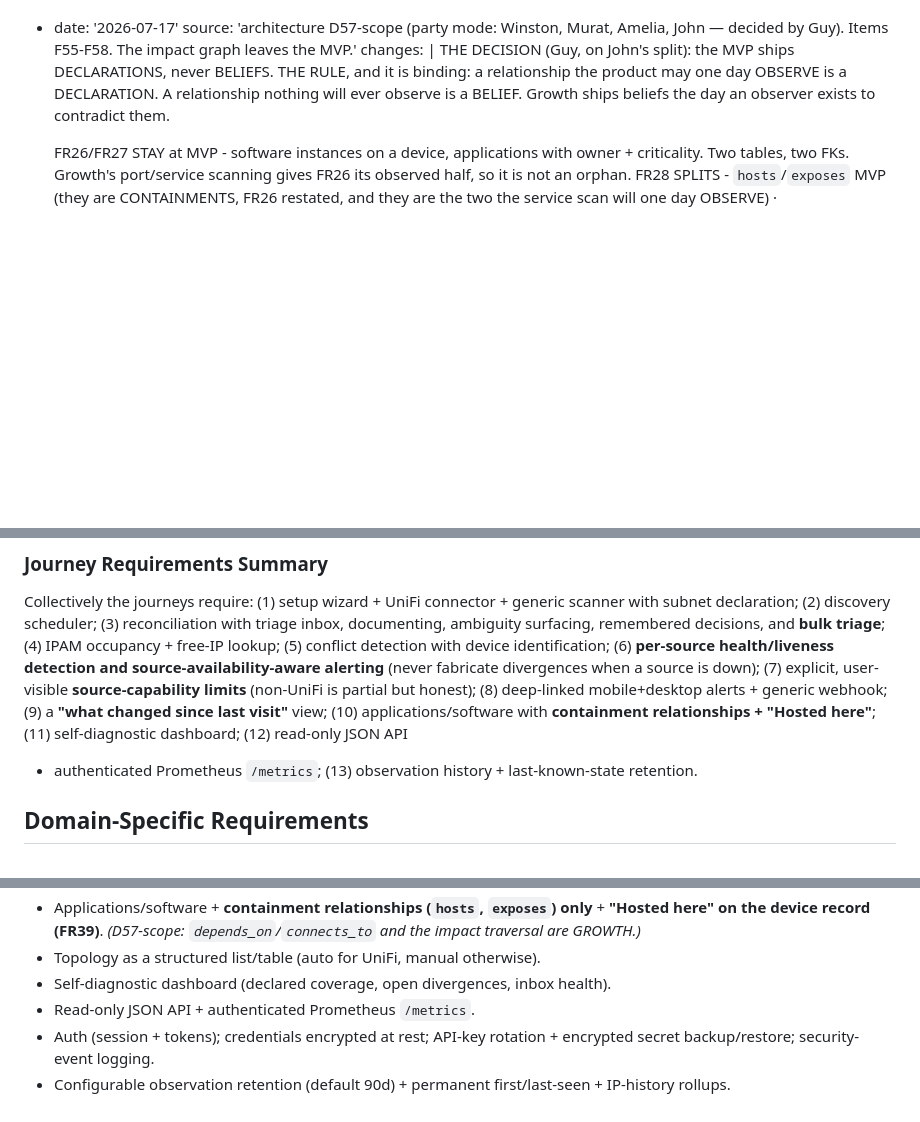
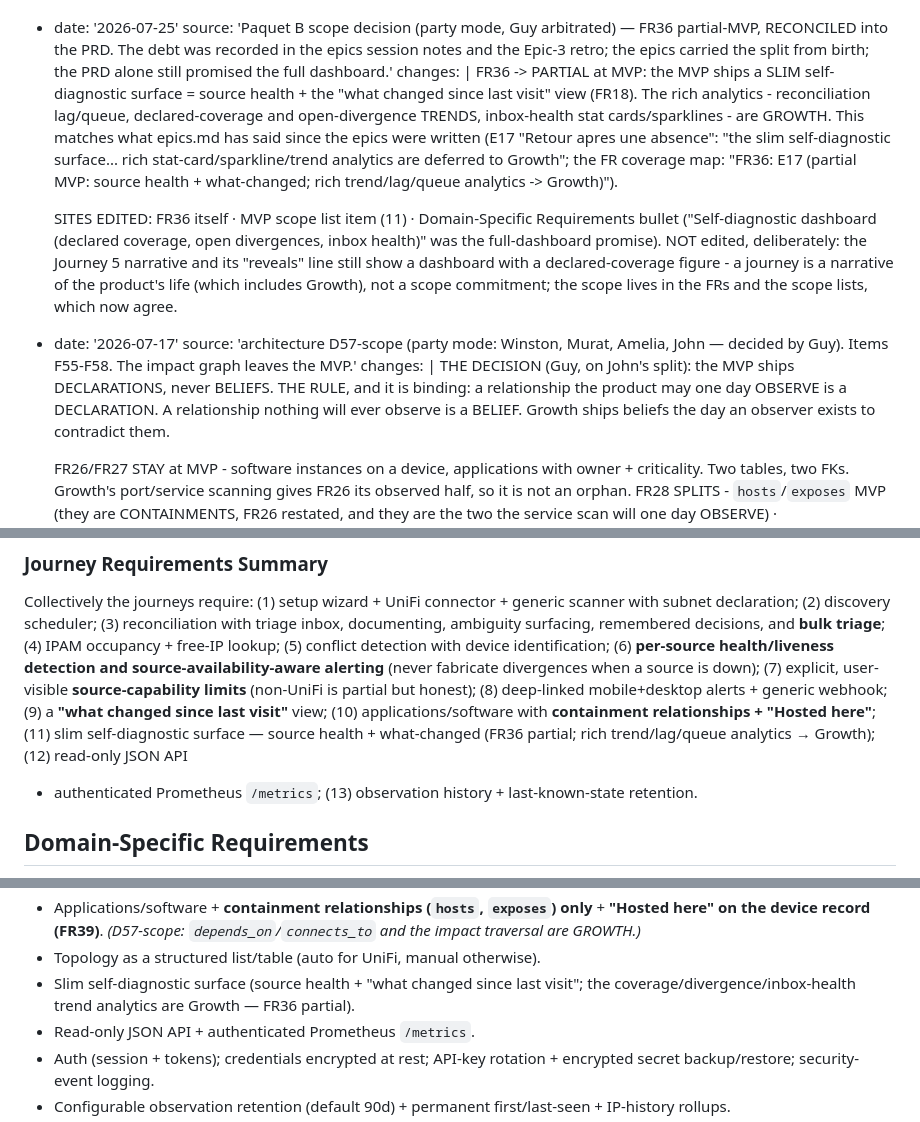
Before and after one commit to guycorbaz/opencmdb, a Markdown page: _bmad-output/planning-artifacts/prd.md, 3 parts joined by grey strips. Rendered like a GitHub page; blank space fills up the shorter version.

Commit message:
PRD: reconcile FR36 to its Paquet B partial-MVP scope (#30)
Closes the oldest recorded doc debt: the Paquet B scope decision (party
mode, Guy arbitrated) slimmed FR36 to a partial-MVP self-diagnostic
surface (source health + "what changed since last visit"; rich
trend/lag/queue analytics → Growth). epics.md has carried the split
since the epics were written (E17 + the FR coverage map); the PRD alone
still promised the full dashboard.

Edited: FR36 · MVP scope list item (11) · the Domain-Specific
Requirements bullet · `editHistory` frontmatter (new dated entry naming
the sites and the deliberately-untouched Journey 5 narrative). `cargo
xtask ci` green (vocabulary gate included).

🤖 Generated with [Claude Code](https://claude.com/claude-code)

Co-authored-by: Claude Fable 5 <noreply@anthropic.com>

```diff
--- a/_bmad-output/planning-artifacts/prd.md
+++ b/_bmad-output/planning-artifacts/prd.md
@@ -5,4 +5,21 @@ lastEdited: '2026-07-17'
 editHistory:
+  - date: '2026-07-25'
+    source: 'Paquet B scope decision (party mode, Guy arbitrated) — FR36 partial-MVP, RECONCILED into the PRD. The debt was recorded in the epics session notes and the Epic-3 retro; the epics carried the split from birth; the PRD alone still promised the full dashboard.'
+    changes: |
+      FR36 -> PARTIAL at MVP: the MVP ships a SLIM self-diagnostic surface = source health + the
+        "what changed since last visit" view (FR18). The rich analytics - reconciliation lag/queue,
+        declared-coverage and open-divergence TRENDS, inbox-health stat cards/sparklines - are GROWTH.
+        This matches what epics.md has said since the epics were written (E17 "Retour apres une
+        absence": "the slim self-diagnostic surface... rich stat-card/sparkline/trend analytics are
+        deferred to Growth"; the FR coverage map: "FR36: E17 (partial MVP: source health +
+        what-changed; rich trend/lag/queue analytics -> Growth)").
+
+      SITES EDITED: FR36 itself · MVP scope list item (11) · Domain-Specific Requirements bullet
+        ("Self-diagnostic dashboard (declared coverage, open divergences, inbox health)" was the
+        full-dashboard promise). NOT edited, deliberately: the Journey 5 narrative and its "reveals"
+        line still show a dashboard with a declared-coverage figure - a journey is a narrative of the
+        product's life (which includes Growth), not a scope commitment; the scope lives in the FRs
+        and the scope lists, which now agree.
   - date: '2026-07-17'
     source: 'architecture D57-scope (party mode: Winston, Murat, Amelia, John — decided by Guy). Items F55-F58. The impact graph leaves the MVP.'
     changes: |
@@ -543,7 +560,8 @@ source-availability-aware alerting** (never fabricate divergences when a source
 down); (7) explicit, user-visible **source-capability limits** (non-UniFi is partial
 but honest); (8) deep-linked mobile+desktop alerts + generic webhook; (9) a
 **"what changed since last visit"** view; (10) applications/software with **containment
-relationships + "Hosted here"**; (11) self-diagnostic dashboard; (12) read-only JSON API
+relationships + "Hosted here"**; (11) slim self-diagnostic surface — source health +
+what-changed (FR36 partial; rich trend/lag/queue analytics → Growth); (12) read-only JSON API
 + authenticated Prometheus `/metrics`; (13) observation history + last-known-state
 retention.
 
@@ -776,7 +794,8 @@ multi-tenancy, and app-store concerns do not apply.
 - Applications/software + **containment relationships (`hosts`, `exposes`) only** + **"Hosted here" on the
   device record (FR39)**. _(D57-scope: `depends_on`/`connects_to` and the impact traversal are GROWTH.)_
 - Topology as a structured list/table (auto for UniFi, manual otherwise).
-- Self-diagnostic dashboard (declared coverage, open divergences, inbox health).
+- Slim self-diagnostic surface (source health + "what changed since last visit"; the
+  coverage/divergence/inbox-health trend analytics are Growth — FR36 partial).
 - Read-only JSON API + authenticated Prometheus `/metrics`.
 - Auth (session + tokens); credentials encrypted at rest; API-key rotation + encrypted secret
   backup/restore; security-event logging.
```
Also changed, not shown: other parts of _bmad-output/planning-artifacts/prd.md (+2 -2 lines).
